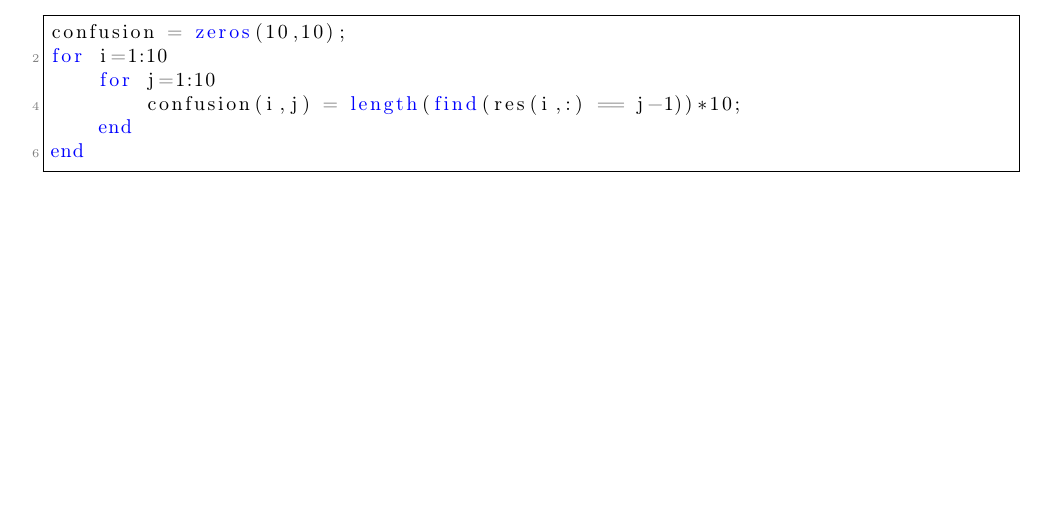
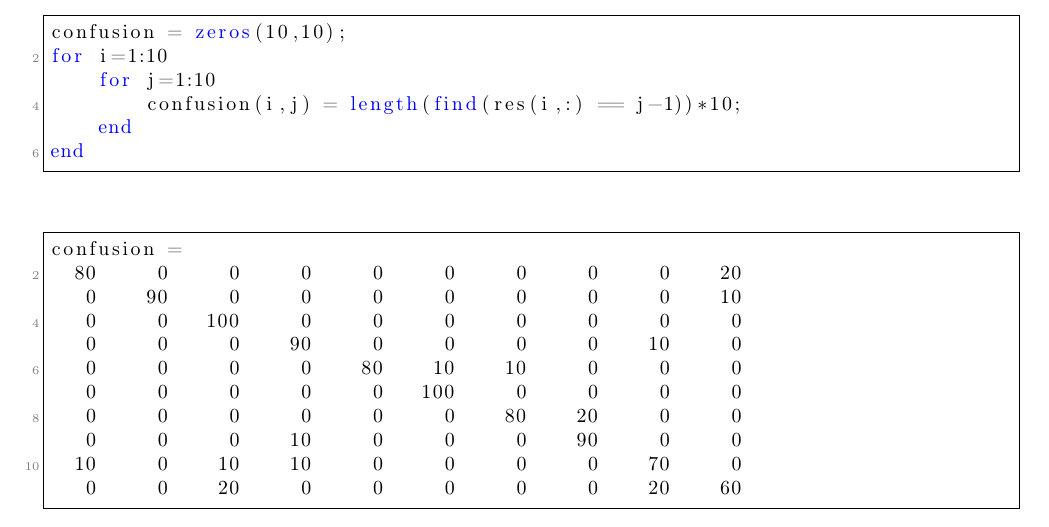
Before and after one commit to QuentinDiaferia/doc_rdf_asi, a LaTeX document (Rapport/main.tex, which reads Rapport/performances.tex): part of page 7 of 9, cut so that both start at the same text, the shorter picture padded with empty space. Compiled offline with pdfLaTeX.

Commit message:
matrice de confusion

```diff
--- a/Rapport/performances.tex
+++ b/Rapport/performances.tex
@@ -30,3 +30,17 @@ for i=1:10
     end
 end
 \end{lstlisting}
+
+\begin{lstlisting}
+confusion =
+	80     0     0     0     0     0     0     0     0    20
+	 0    90     0     0     0     0     0     0     0    10
+	 0     0   100     0     0     0     0     0     0     0
+	 0     0     0    90     0     0     0     0    10     0
+	 0     0     0     0    80    10    10     0     0     0
+	 0     0     0     0     0   100     0     0     0     0
+	 0     0     0     0     0     0    80    20     0     0
+	 0     0     0    10     0     0     0    90     0     0
+	10     0    10    10     0     0     0     0    70     0
+	 0     0    20     0     0     0     0     0    20    60
+\end{lstlisting}
```
